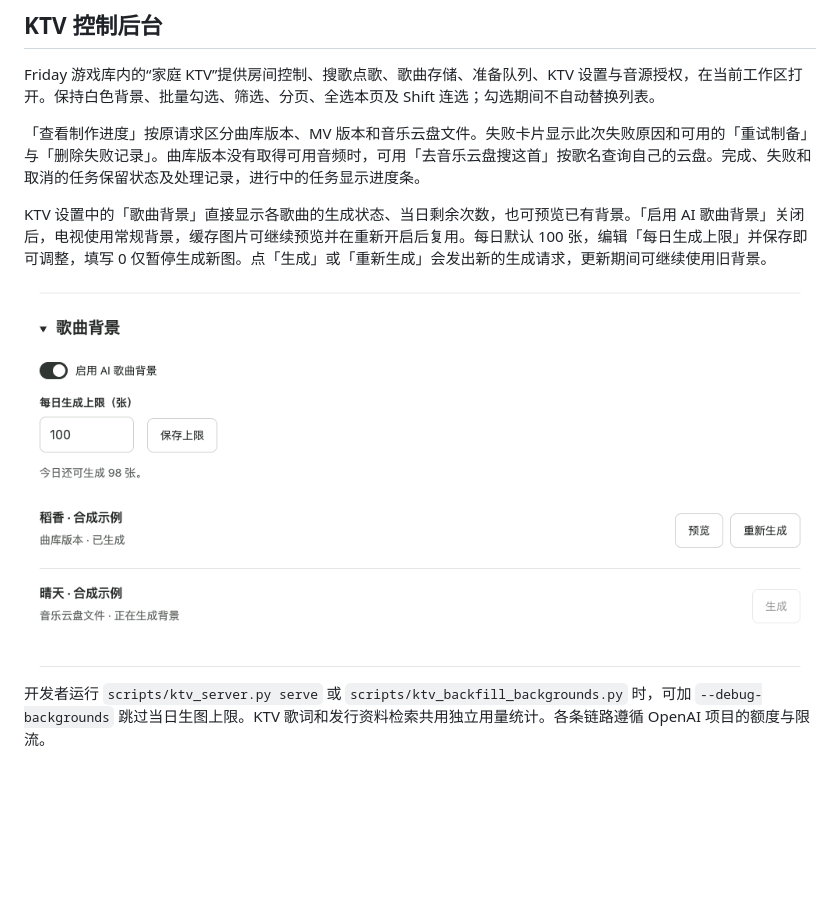
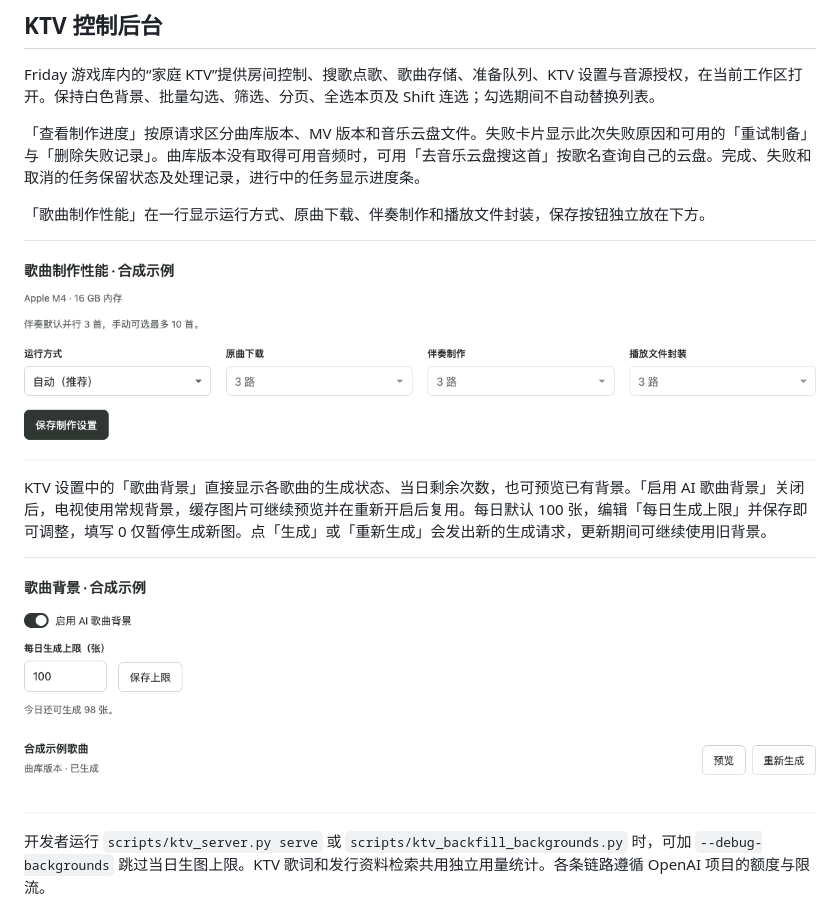
Before and after one commit to Geeprox/Friday, a Markdown page: docs/ktv-development.md, the part around the change. GitHub-like rendering; pictures changed too: docs/screenshots/ktv-background-settings.png, docs/screenshots/ktv-production-settings.png (added); blank space fills up the shorter version.

Commit message:
文档：同步四列制作设置和展开的歌曲背景截图

```diff
--- a/docs/ktv-development.md
+++ b/docs/ktv-development.md
@@ -172,6 +172,10 @@ Friday 游戏库内的“家庭 KTV”提供房间控制、搜歌点歌、歌曲
 
 「查看制作进度」按原请求区分曲库版本、MV 版本和音乐云盘文件。失败卡片显示此次失败原因和可用的「重试制备」与「删除失败记录」。曲库版本没有取得可用音频时，可用「去音乐云盘搜这首」按歌名查询自己的云盘。完成、失败和取消的任务保留状态及处理记录，进行中的任务显示进度条。
 
+「歌曲制作性能」在一行显示运行方式、原曲下载、伴奏制作和播放文件封装，保存按钮独立放在下方。
+
+![歌曲制作性能四列设置与独立保存按钮，合成示例](screenshots/ktv-production-settings.png)
+
 KTV 设置中的「歌曲背景」直接显示各歌曲的生成状态、当日剩余次数，也可预览已有背景。「启用 AI 歌曲背景」关闭后，电视使用常规背景，缓存图片可继续预览并在重新开启后复用。每日默认 100 张，编辑「每日生成上限」并保存即可调整，填写 0 仅暂停生成新图。点「生成」或「重新生成」会发出新的生成请求，更新期间可继续使用旧背景。
 
 ![KTV 歌曲背景设置，显示全局开关、每日生成上限与每首歌的背景状态](screenshots/ktv-background-settings.png)
```
